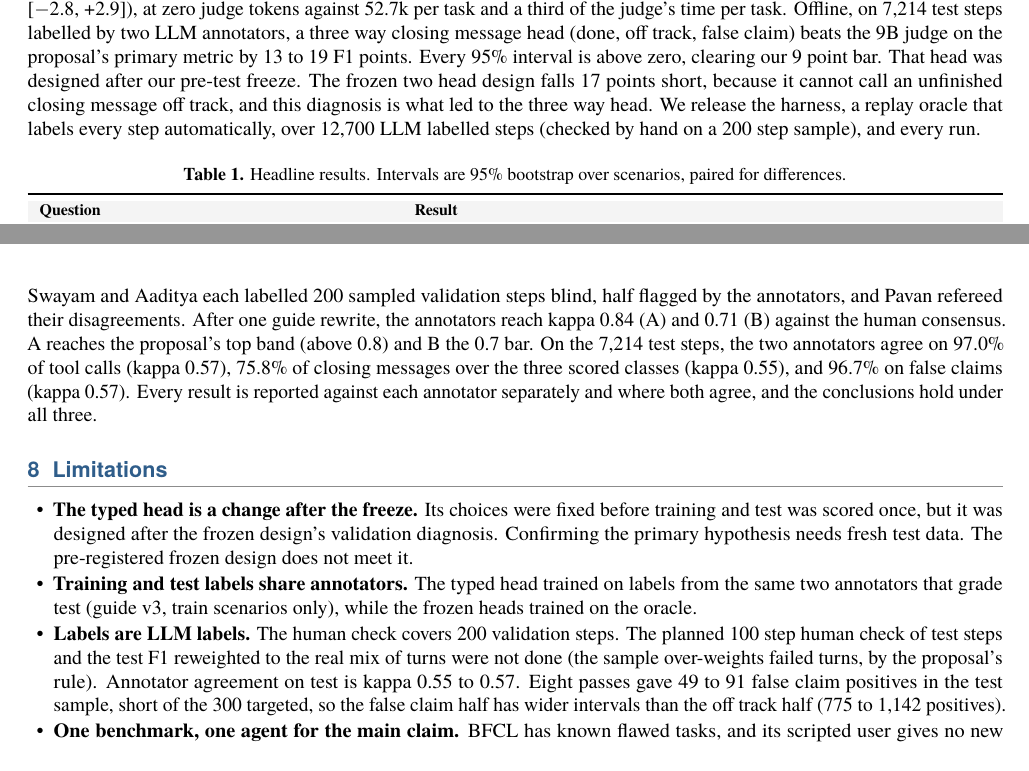
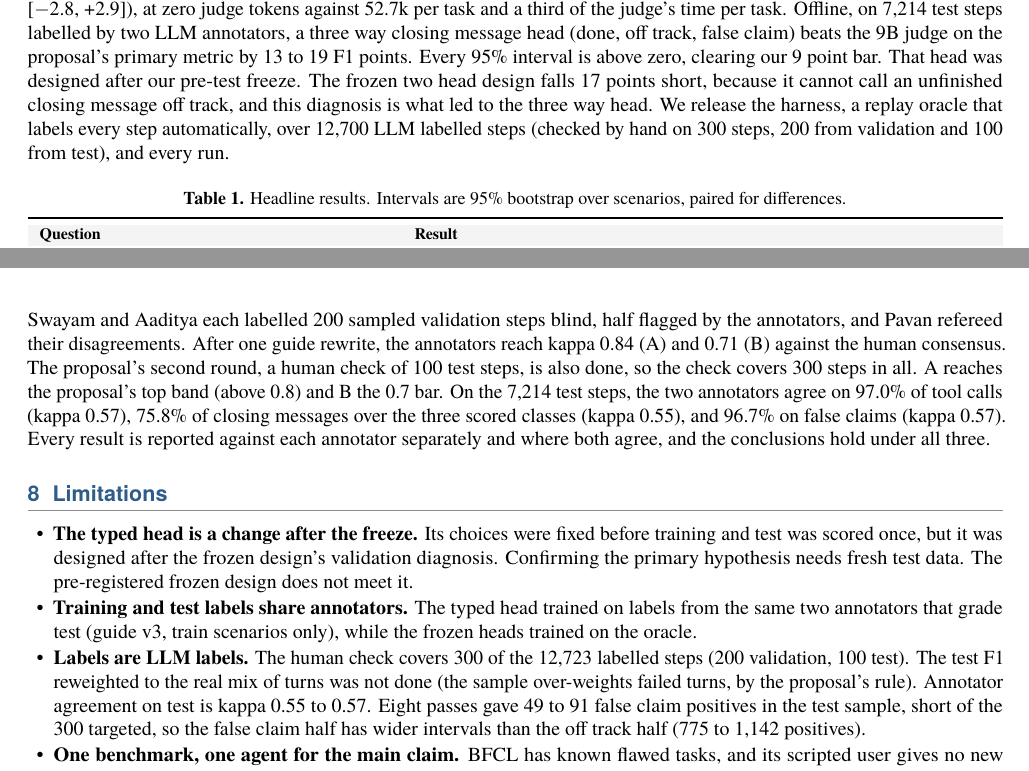
Before and after one commit to ch-pavan/lma-grp-project, a LaTeX document (final_report/report.tex): two parts of pages 1 and 11 of 13 before the commit and two parts of pages 1 and 10 of 12 after it, joined at a grey line, cut so that both start at the same text. Compiled offline with pdfLaTeX.

Commit message:
Final report: 100 step human check of test steps done (plan item 4.3)

```diff
--- a/final_report/report.tex
+++ b/final_report/report.tex
@@ -61,7 +61,7 @@
 \end{center}
 
 \section*{Abstract}
-Small local agents drift off task, leave requests unfinished and claim work they did not do. The usual fix, a small language model (SLM) judge that reasons before every step, is slow and expensive. We ask whether a 0.4B classifier, Laya, finetuned for the job, can take the judge's place. Our agent is Qwen3.5 9B on the BFCL v4 multi turn benchmark, inside a planner and doer harness with rollback and a turn end ``done check''. On 1,200 held out test tasks, Laya raises the pass rate from 45.5\% to 49.2\% (+3.7 points [+0.8, +6.8]). That is exactly the gain of a reasoning Qwen3.5 9B judge (Laya minus judge +0.0 [\m2.8, +2.9]), at zero judge tokens against 52.7k per task and a third of the judge's time per task. Offline, on 7,214 test steps labelled by two LLM annotators, a three way closing message head (done, off track, false claim) beats the 9B judge on the proposal's primary metric by 13 to 19 F1 points. Every 95\% interval is above zero, clearing our 9 point bar. That head was designed after our pre-test freeze. The frozen two head design falls 17 points short, because it cannot call an unfinished closing message off track, and this diagnosis is what led to the three way head. We release the harness, a replay oracle that labels every step automatically, over 12,700 LLM labelled steps (checked by hand on a 200 step sample), and every run.
+Small local agents drift off task, leave requests unfinished and claim work they did not do. The usual fix, a small language model (SLM) judge that reasons before every step, is slow and expensive. We ask whether a 0.4B classifier, Laya, finetuned for the job, can take the judge's place. Our agent is Qwen3.5 9B on the BFCL v4 multi turn benchmark, inside a planner and doer harness with rollback and a turn end ``done check''. On 1,200 held out test tasks, Laya raises the pass rate from 45.5\% to 49.2\% (+3.7 points [+0.8, +6.8]). That is exactly the gain of a reasoning Qwen3.5 9B judge (Laya minus judge +0.0 [\m2.8, +2.9]), at zero judge tokens against 52.7k per task and a third of the judge's time per task. Offline, on 7,214 test steps labelled by two LLM annotators, a three way closing message head (done, off track, false claim) beats the 9B judge on the proposal's primary metric by 13 to 19 F1 points. Every 95\% interval is above zero, clearing our 9 point bar. That head was designed after our pre-test freeze. The frozen two head design falls 17 points short, because it cannot call an unfinished closing message off track, and this diagnosis is what led to the three way head. We release the harness, a replay oracle that labels every step automatically, over 12,700 LLM labelled steps (checked by hand on 300 steps, 200 from validation and 100 from test), and every run.
 
 \begin{table}[H]
 \centering\tablestyle
@@ -384,13 +384,13 @@ Most failures are unfinished turns: the agent stopped early (24.8\%), asked the
 \caption{LLM annotators against the human consensus on a fresh sample of 100 validation steps, kappa reweighted to the real mix. The shaded band is the proposal's ``label more steps'' range, the dashed line the 0.7 bar. Guide v3 was written from a separate 100 step pilot, so the fresh sample is the fair test.}\label{fig:kappa}
 \end{minipage}
 \end{figure}
-Swayam and Aaditya each labelled 200 sampled validation steps blind, half flagged by the annotators, and Pavan refereed their disagreements. After one guide rewrite, the annotators reach kappa 0.84 (A) and 0.71 (B) against the human consensus. A reaches the proposal's top band (above 0.8) and B the 0.7 bar. On the 7,214 test steps, the two annotators agree on 97.0\% of tool calls (kappa 0.57), 75.8\% of closing messages over the three scored classes (kappa 0.55), and 96.7\% on false claims (kappa 0.57). Every result is reported against each annotator separately and where both agree, and the conclusions hold under all three.
+Swayam and Aaditya each labelled 200 sampled validation steps blind, half flagged by the annotators, and Pavan refereed their disagreements. After one guide rewrite, the annotators reach kappa 0.84 (A) and 0.71 (B) against the human consensus. The proposal's second round, a human check of 100 test steps, is also done, so the check covers 300 steps in all. A reaches the proposal's top band (above 0.8) and B the 0.7 bar. On the 7,214 test steps, the two annotators agree on 97.0\% of tool calls (kappa 0.57), 75.8\% of closing messages over the three scored classes (kappa 0.55), and 96.7\% on false claims (kappa 0.57). Every result is reported against each annotator separately and where both agree, and the conclusions hold under all three.
 
 \section{Limitations}\label{sec:limits}
 \begin{itemize}
   \item \textbf{The typed head is a change after the freeze.} Its choices were fixed before training and test was scored once, but it was designed after the frozen design's validation diagnosis. Confirming the primary hypothesis needs fresh test data. The pre-registered frozen design does not meet it.
   \item \textbf{Training and test labels share annotators.} The typed head trained on labels from the same two annotators that grade test (guide v3, train scenarios only), while the frozen heads trained on the oracle.
-  \item \textbf{Labels are LLM labels.} The human check covers 200 validation steps. The planned 100 step human check of test steps and the test F1 reweighted to the real mix of turns were not done (the sample over-weights failed turns, by the proposal's rule). Annotator agreement on test is kappa 0.55 to 0.57. Eight passes gave 49 to 91 false claim positives in the test sample, short of the 300 targeted, so the false claim half has wider intervals than the off track half (775 to 1,142 positives).
+  \item \textbf{Labels are LLM labels.} The human check covers 300 of the 12,723 labelled steps (200 validation, 100 test). The test F1 reweighted to the real mix of turns was not done (the sample over-weights failed turns, by the proposal's rule). Annotator agreement on test is kappa 0.55 to 0.57. Eight passes gave 49 to 91 false claim positives in the test sample, short of the 300 targeted, so the false claim half has wider intervals than the off track half (775 to 1,142 positives).
   \item \textbf{One benchmark, one agent for the main claim.} BFCL has known flawed tasks, and its scripted user gives no new information when asked. AgentDojo results use the Qwen3 8B agent only.
   \item \textbf{Hardware differs between runs.} The Ada live runs (two RTX 2080 Ti, fp16, vLLM 0.19.1) and the rented GPU runs (bf16, vLLM 0.27.1) are each compared only with a no judge run from the same setup.
   \item \textbf{Not run:} confidence-gated escalation to the SLM judge, calibration, the state part ablation (no plan, no recent calls, no evidence list), AgentProcessBench and AgentHallu, the Gemma 4 12B reference judge~\cite{gemma}, directed error runs with a 27B model, and a guide v3 relabel of all validation steps.
```
Also changed, not shown: docs/phase_plan.md (+1 -1 lines), final_report/Stay_On_Task_final_report.pdf.
